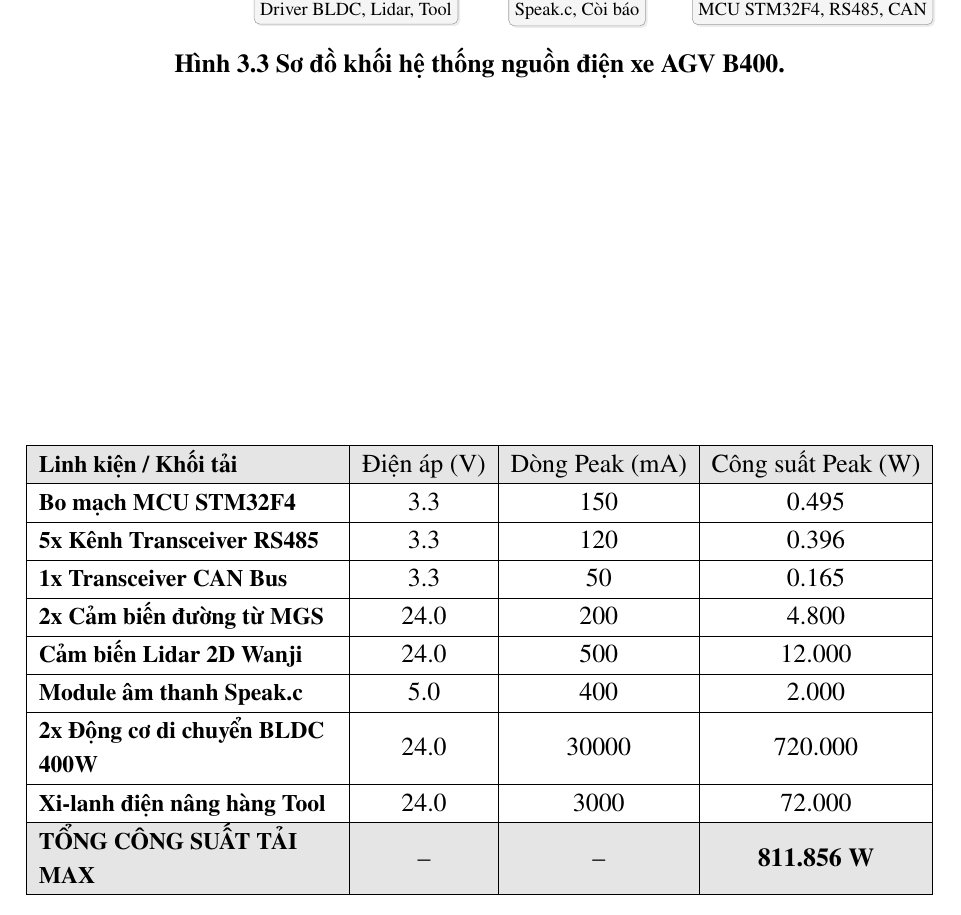
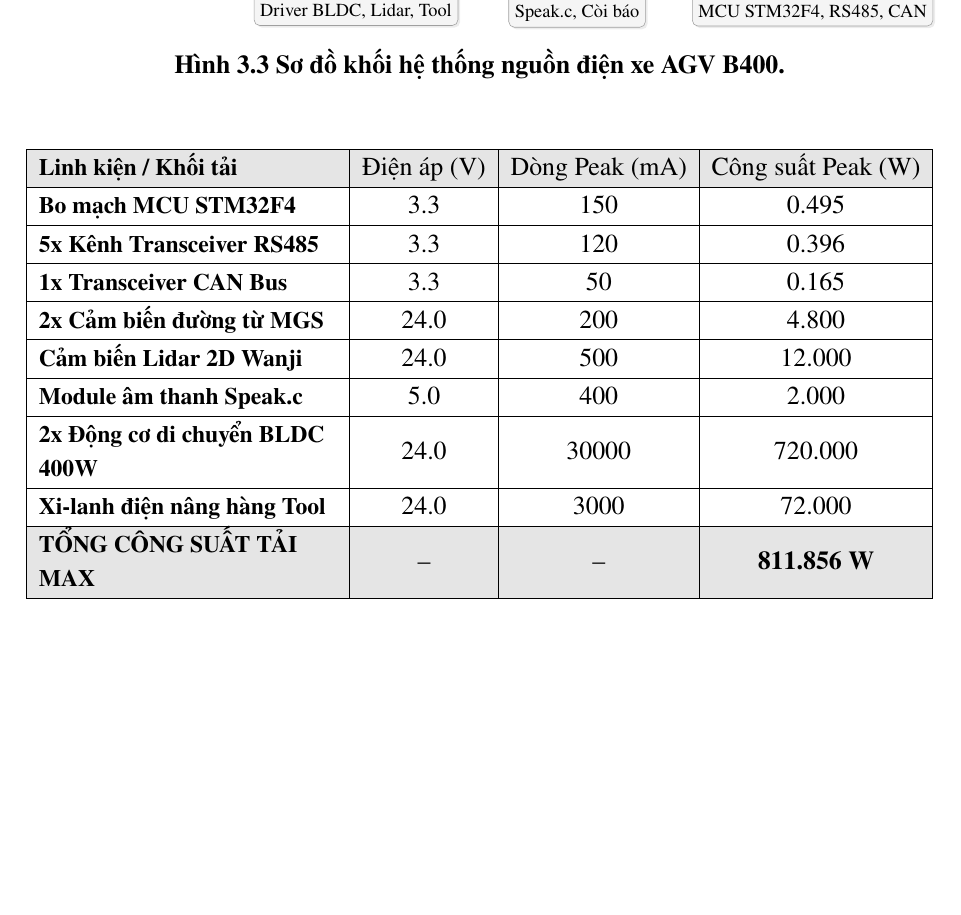
Before and after one commit to hoquangquan/AGV-B400, a LaTeX document (AGV B400 Project/Report_AGV_B400/AGV_B400_Technical_Report.tex): part of page 25 of 41, cut so that both start at the same text, the shorter picture padded with empty space. Compiled offline with pdfLaTeX.

Commit message:
Use [H] float specifier to keep Figure 3.3 and Table 3.12 together

```diff
--- a/AGV B400 Project/Report_AGV_B400/AGV_B400_Technical_Report.tex
+++ b/AGV B400 Project/Report_AGV_B400/AGV_B400_Technical_Report.tex
@@ -616,7 +616,7 @@ Hệ thống xe AGV B400 được cấp nguồn từ khối Pin LiFePO4 24V (Đi
 \label{fig:power_block}
 \end{figure}
 
-\begin{table}[!htbp]
+\begin{table}[H]
 \centering
 \begin{tabularx}{\textwidth}{|>{\bfseries\raggedright\arraybackslash}X|c|c|c|}
 \hline
```
Also changed, not shown: AGV B400 Project/Report_AGV_B400/AGV_B400_Technical_Report.pdf, AGV B400 Project/Report_AGV_B400/AGV_B400_Technical_Report.tex (2 more changed lines), 3 other files.
